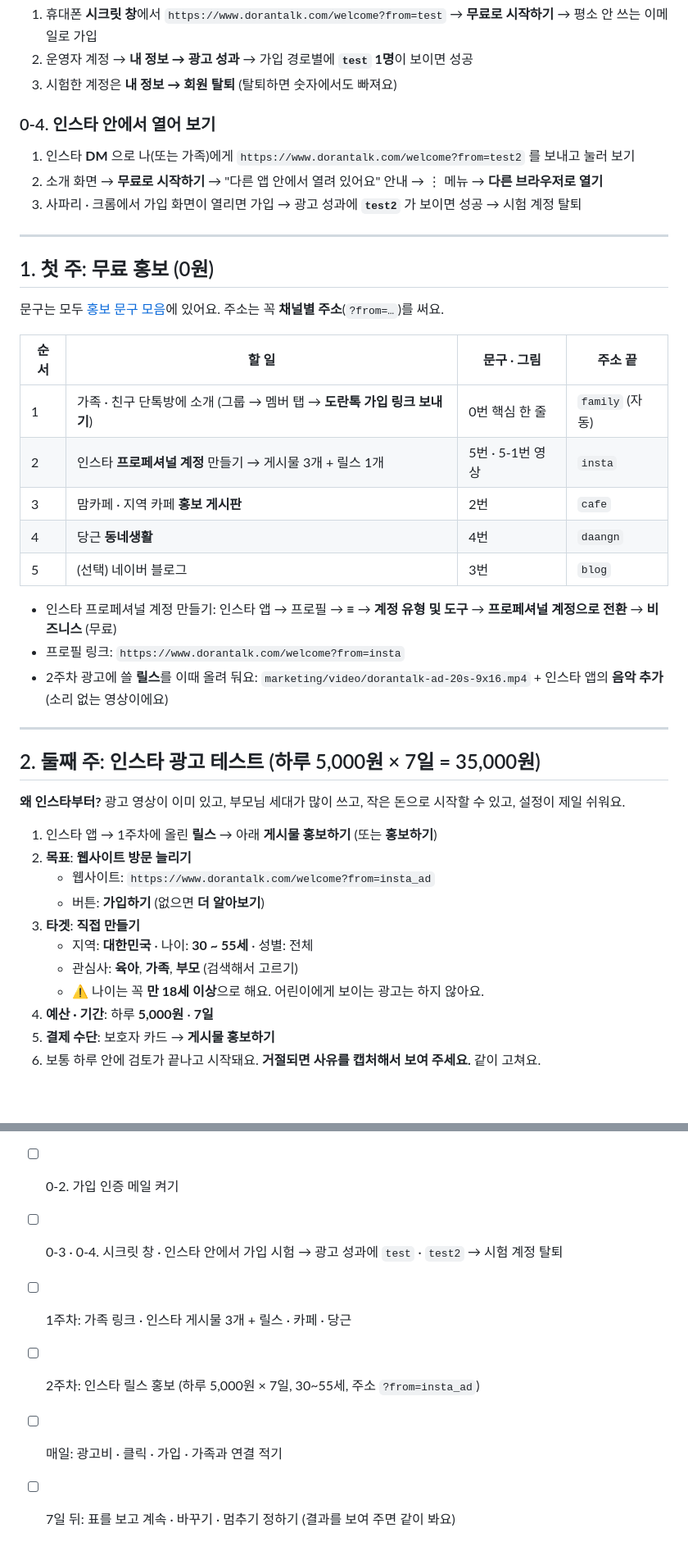
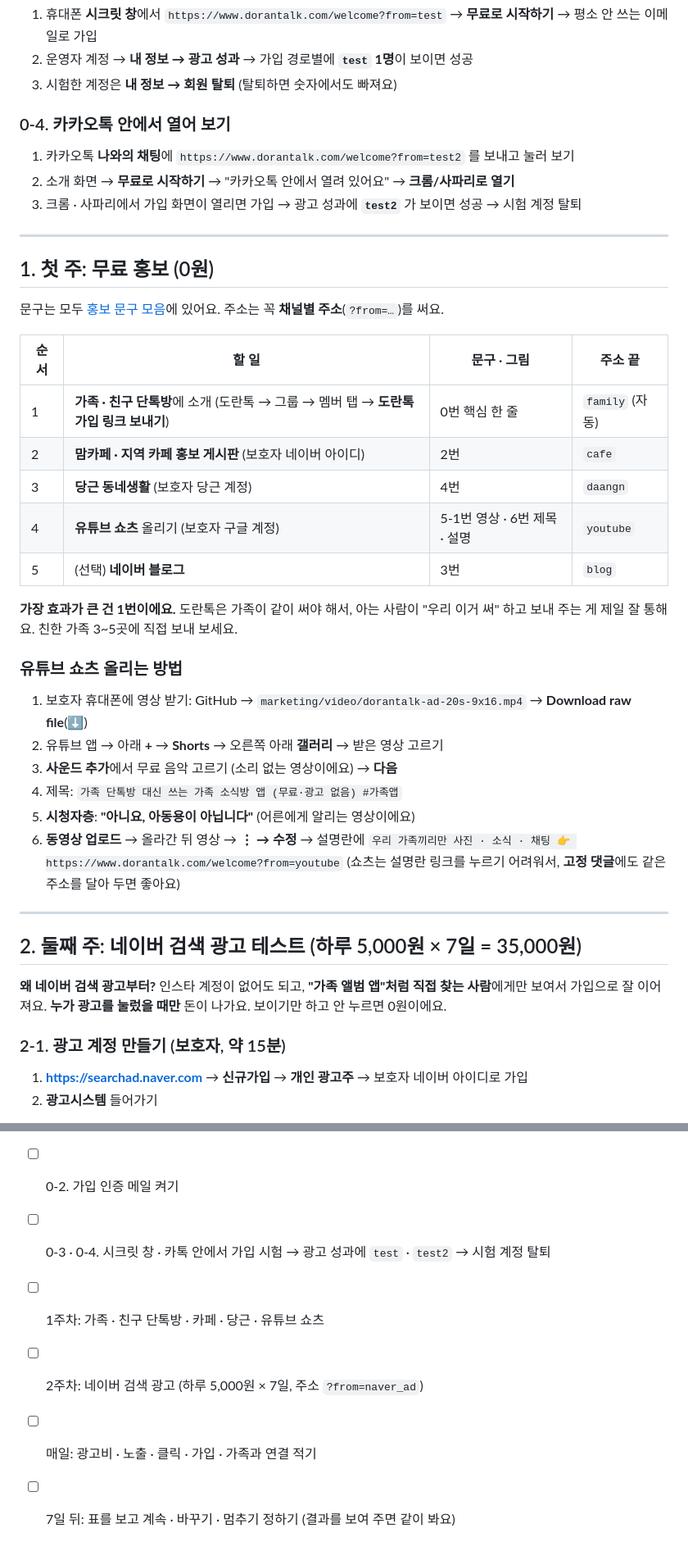
Before and after one commit to Jiukae/DoranTalk, a Markdown page: docs/step17-ads.md, 2 parts joined by grey strips. Shown at 82% size. Drawn GitHub-style; blank space fills up the shorter version.

```diff
--- a/docs/step17-ads.md
+++ b/docs/step17-ads.md
@@ -39,10 +41,10 @@
 2. 운영자 계정 → **내 정보 → 광고 성과** → 가입 경로별에 **`test` 1명**이 보이면 성공
 3. 시험한 계정은 **내 정보 → 회원 탈퇴** (탈퇴하면 숫자에서도 빠져요)
 
-### 0-4. 인스타 안에서 열어 보기
-1. 인스타 **DM** 으로 나(또는 가족)에게 `https://www.dorantalk.com/welcome?from=test2` 를 보내고 눌러 보기
-2. 소개 화면 → **무료로 시작하기** → "다른 앱 안에서 열려 있어요" 안내 → ⋮ 메뉴 → **다른 브라우저로 열기**
-3. 사파리 · 크롬에서 가입 화면이 열리면 가입 → 광고 성과에 **`test2`** 가 보이면 성공 → 시험 계정 탈퇴
+### 0-4. 카카오톡 안에서 열어 보기
+1. 카카오톡 **나와의 채팅**에 `https://www.dorantalk.com/welcome?from=test2` 를 보내고 눌러 보기
+2. 소개 화면 → **무료로 시작하기** → "카카오톡 안에서 열려 있어요" → **크롬/사파리로 열기**
+3. 크롬 · 사파리에서 가입 화면이 열리면 가입 → 광고 성과에 **`test2`** 가 보이면 성공 → 시험 계정 탈퇴
 
 ---
 
@@ -51,31 +53,32 @@
 
 | 순서 | 할 일 | 문구 · 그림 | 주소 끝 |
 |---|---|---|---|
-| 1 | 가족 · 친구 단톡방에 소개 (그룹 → 멤버 탭 → **도란톡 가입 링크 보내기**) | 0번 핵심 한 줄 | `family` (자동) |
-| 2 | 인스타 **프로페셔널 계정** 만들기 → 게시물 3개 + 릴스 1개 | 5번 · 5-1번 영상 | `insta` |
-| 3 | 맘카페 · 지역 카페 **홍보 게시판** | 2번 | `cafe` |
-| 4 | 당근 **동네생활** | 4번 | `daangn` |
-| 5 | (선택) 네이버 블로그 | 3번 | `blog` |
+| 1 | **가족 · 친구 단톡방**에 소개 (도란톡 → 그룹 → 멤버 탭 → **도란톡 가입 링크 보내기**) | 0번 핵심 한 줄 | `family` (자동) |
+| 2 | **맘카페 · 지역 카페 홍보 게시판** (보호자 네이버 아이디) | 2번 | `cafe` |
+| 3 | **당근 동네생활** (보호자 당근 계정) | 4번 | `daangn` |
+| 4 | **유튜브 쇼츠** 올리기 (보호자 구글 계정) | 5-1번 영상 · 6번 제목 · 설명 | `youtube` |
+| 5 | (선택) **네이버 블로그** | 3번 | `blog` |
 
-- 인스타 프로페셔널 계정 만들기: 인스타 앱 → 프로필 → **≡** → **계정 유형 및 도구** → **프로페셔널 계정으로 전환** → **비즈니스** (무료)
-- 프로필 링크: `https://www.dorantalk.com/welcome?from=insta`
-- 2주차 광고에 쓸 **릴스**를 이때 올려 둬요: `marketing/video/dorantalk-ad-20s-9x16.mp4` + 인스타 앱의 **음악 추가** (소리 없는 영상이에요)
+**가장 효과가 큰 건 1번이에요.** 도란톡은 가족이 같이 써야 해서, 아는 사람이 "우리 이거 써" 하고 보내 주는 게 제일 잘 통해요.
+친한 가족 3~5곳에 직접 보내 보세요.
+
+### 유튜브 쇼츠 올리는 방법
+1. 보호자 휴대폰에 영상 받기: GitHub → `marketing/video/dorantalk-ad-20s-9x16.mp4` → **Download raw file**(⬇)
+2. 유튜브 앱 → 아래 **+** → **Shorts** → 오른쪽 아래 **갤러리** → 받은 영상 고르기
+3. **사운드 추가**에서 무료 음악 고르기 (소리 없는 영상이에요) → **다음**
+4. 제목: `가족 단톡방 대신 쓰는 가족 소식방 앱 (무료·광고 없음) #가족앱`
+5. **시청자층**: **"아니요, 아동용이 아닙니다"** (어른에게 알리는 영상이에요)
+6. **동영상 업로드** → 올라간 뒤 영상 → **⋮ → 수정** → 설명란에 `우리 가족끼리만 사진 · 소식 · 채팅 👉 https://www.dorantalk.com/welcome?from=youtube`
+   (쇼츠는 설명란 링크를 누르기 어려워서, **고정 댓글**에도 같은 주소를 달아 두면 좋아요)
 
 ---
 
-## 2. 둘째 주: 인스타 광고 테스트 (하루 5,000원 × 7일 = 35,000원)
+## 2. 둘째 주: 네이버 검색 광고 테스트 (하루 5,000원 × 7일 = 35,000원)
 
-**왜 인스타부터?** 광고 영상이 이미 있고, 부모님 세대가 많이 쓰고, 작은 돈으로 시작할 수 있고, 설정이 제일 쉬워요.
+**왜 네이버 검색 광고부터?** 인스타 계정이 없어도 되고, **"가족 앨범 앱"처럼 직접 찾는 사람**에게만 보여서 가입으로 잘 이어져요.
+**누가 광고를 눌렀을 때만** 돈이 나가요. 보이기만 하고 안 누르면 0원이에요.
 
-1. 인스타 앱 → 1주차에 올린 **릴스** → 아래 **게시물 홍보하기** (또는 **홍보하기**)
-2. **목표**: **웹사이트 방문 늘리기**
-   - 웹사이트: `https://www.dorantalk.com/welcome?from=insta_ad`
-   - 버튼: **가입하기** (없으면 **더 알아보기**)
-3. **타겟**: **직접 만들기**
-   - 지역: **대한민국** · 나이: **30 ~ 55세** · 성별: 전체
-   - 관심사: **육아**, **가족**, **부모** (검색해서 고르기)
-   - ⚠️ 나이는 꼭 **만 18세 이상**으로 해요. 어린이에게 보이는 광고는 하지 않아요.
-4. **예산 · 기간**: 하루 **5,000원** · **7일**
-5. **결제 수단**: 보호자 카드 → **게시물 홍보하기**
-6. 보통 하루 안에 검토가 끝나고 시작돼요. **거절되면 사유를 캡처해서 보여 주세요.** 같이 고쳐요.
+### 2-1. 광고 계정 만들기 (보호자, 약 15분)
+1. **https://searchad.naver.com** → **신규가입** → **개인 광고주** → 보호자 네이버 아이디로 가입
+2. **광고시스템** 들어가기
 
@@ -135,8 +176,8 @@
 ## 체크리스트
 - [ ] 0-1. DB 업데이트 → 연결 점검 "최신 버전(12)"
 - [ ] 0-2. 가입 인증 메일 켜기
-- [ ] 0-3 · 0-4. 시크릿 창 · 인스타 안에서 가입 시험 → 광고 성과에 `test` · `test2` → 시험 계정 탈퇴
-- [ ] 1주차: 가족 링크 · 인스타 게시물 3개 + 릴스 · 카페 · 당근
-- [ ] 2주차: 인스타 릴스 홍보 (하루 5,000원 × 7일, 30~55세, 주소 `?from=insta_ad`)
-- [ ] 매일: 광고비 · 클릭 · 가입 · 가족과 연결 적기
+- [ ] 0-3 · 0-4. 시크릿 창 · 카톡 안에서 가입 시험 → 광고 성과에 `test` · `test2` → 시험 계정 탈퇴
+- [ ] 1주차: 가족 · 친구 단톡방 · 카페 · 당근 · 유튜브 쇼츠
+- [ ] 2주차: 네이버 검색 광고 (하루 5,000원 × 7일, 주소 `?from=naver_ad`)
+- [ ] 매일: 광고비 · 노출 · 클릭 · 가입 · 가족과 연결 적기
 - [ ] 7일 뒤: 표를 보고 계속 · 바꾸기 · 멈추기 정하기 (결과를 보여 주면 같이 봐요)
```
Also changed, not shown: other parts of docs/step17-ads.md (+66 -26 lines), README.md (+1 -1 lines), marketing/promo-texts.md (+1 -1 lines).
